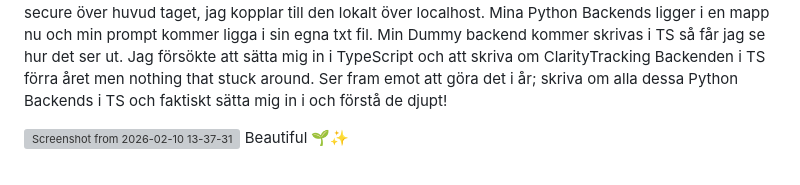
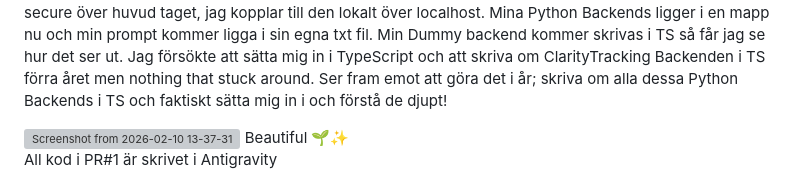
Before and after one commit to stevenlomon/FSU-kunskapskontroll-3, a Markdown page: README.md, the part around the change. Drawn GitHub-style; grey boxes are pictures that could not be loaded.

Commit message:
Mention code written in Antigravity in README
Added note about code being written in Antigravity.

```diff
--- a/README.md
+++ b/README.md
@@ -511,3 +511,5 @@ Spotify tillåter inte en att skapa appar hos de för tillfället 🙃 Se bild 1
 
 <img width="2880" height="1720" alt="Screenshot from 2026-02-10 13-37-31" src="https://github.com/user-attachments/assets/2f4ff2c9-b7a6-42a8-897f-8b048d7127dd" />
 Beautiful 🌱✨
+
+All kod i PR#1 är skrivet i Antigravity
```
